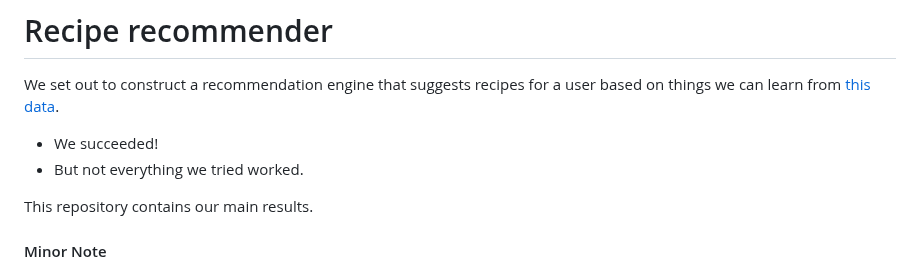
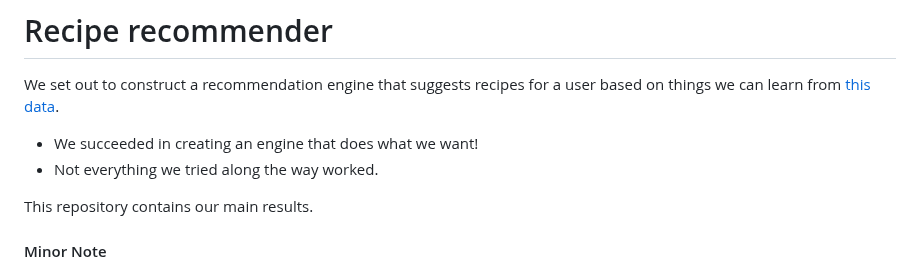
Before and after one commit to nhajouji/foodrecs, a Markdown page: README.md, the part around one of its changes. GitHub-like rendering.

```diff
--- a/README.md
+++ b/README.md
@@ -4,8 +4,8 @@
 
 We set out to construct a recommendation engine that suggests recipes for a user based on things we can learn from [this data](https://www.kaggle.com/datasets/irkaal/foodcom-recipes-and-reviews).
 
-* We succeeded!
-* But not everything we tried worked.
+* We succeeded in creating an engine that does what we want!
+* Not everything we tried along the way worked.
 
 This repository contains our main results.
 
```
Also changed, not shown: other parts of README.md (+1 -1 lines).
